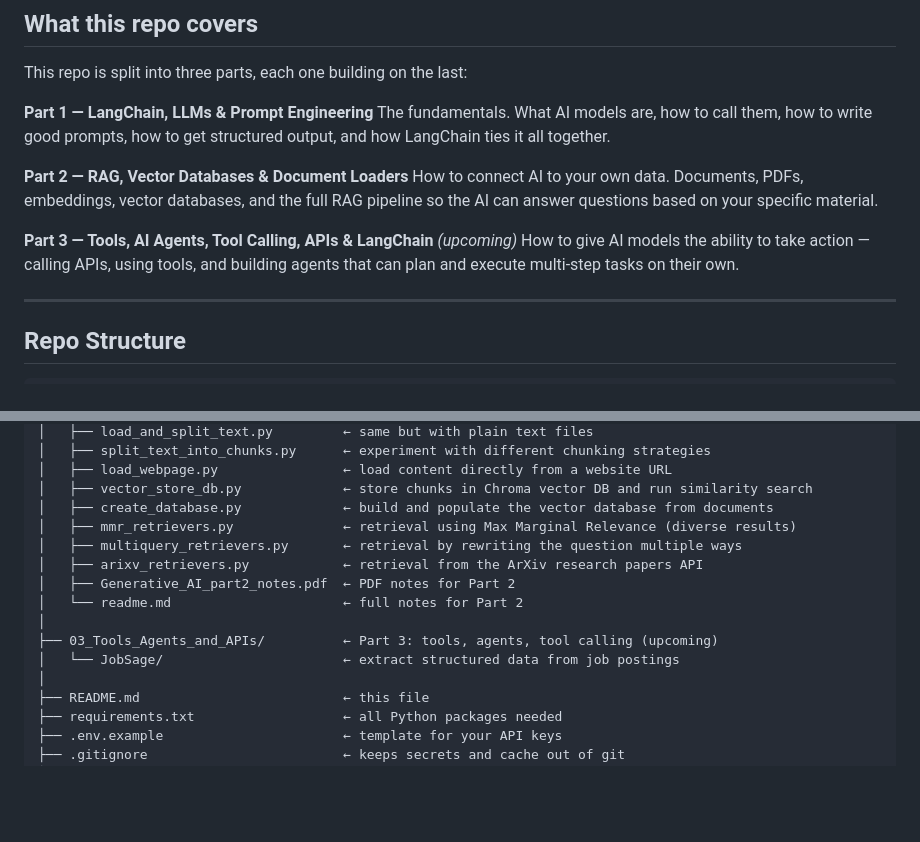
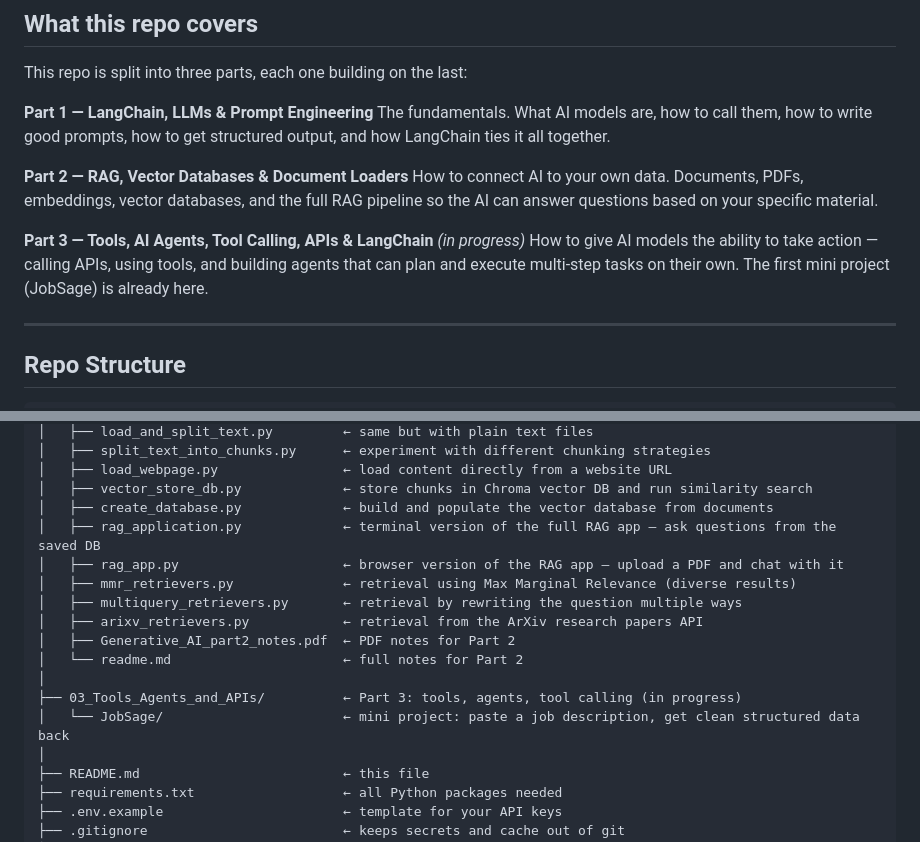
Before and after one commit to vishalsehgalvs/Artificial_Intelligence, a Markdown page: README.md, 2 parts joined by grey strips. Rendered like a GitHub page; blank space fills up the shorter version.

Commit message:
updated main readme and added new files

```diff
--- a/README.md
+++ b/README.md
@@ -14,8 +14,8 @@ The fundamentals. What AI models are, how to call them, how to write good prompt
 **Part 2 — RAG, Vector Databases & Document Loaders**
 How to connect AI to your own data. Documents, PDFs, embeddings, vector databases, and the full RAG pipeline so the AI can answer questions based on your specific material.
 
-**Part 3 — Tools, AI Agents, Tool Calling, APIs & LangChain** _(upcoming)_
-How to give AI models the ability to take action — calling APIs, using tools, and building agents that can plan and execute multi-step tasks on their own.
+**Part 3 — Tools, AI Agents, Tool Calling, APIs & LangChain** _(in progress)_
+How to give AI models the ability to take action — calling APIs, using tools, and building agents that can plan and execute multi-step tasks on their own. The first mini project (JobSage) is already here.
 
 ---
 
@@ -36,14 +36,16 @@ Artificial_Intelligence/
 │   ├── load_webpage.py                ← load content directly from a website URL
 │   ├── vector_store_db.py             ← store chunks in Chroma vector DB and run similarity search
 │   ├── create_database.py             ← build and populate the vector database from documents
+│   ├── rag_application.py             ← terminal version of the full RAG app — ask questions from the saved DB
+│   ├── rag_app.py                     ← browser version of the RAG app — upload a PDF and chat with it
 │   ├── mmr_retrievers.py              ← retrieval using Max Marginal Relevance (diverse results)
 │   ├── multiquery_retrievers.py       ← retrieval by rewriting the question multiple ways
 │   ├── arixv_retrievers.py            ← retrieval from the ArXiv research papers API
 │   ├── Generative_AI_part2_notes.pdf  ← PDF notes for Part 2
 │   └── readme.md                      ← full notes for Part 2
 │
-├── 03_Tools_Agents_and_APIs/          ← Part 3: tools, agents, tool calling (upcoming)
-│   └── JobSage/                       ← extract structured data from job postings
+├── 03_Tools_Agents_and_APIs/          ← Part 3: tools, agents, tool calling (in progress)
+│   └── JobSage/                       ← mini project: paste a job description, get clean structured data back
 │
 ├── README.md                          ← this file
 ├── requirements.txt                   ← all Python packages needed
```
